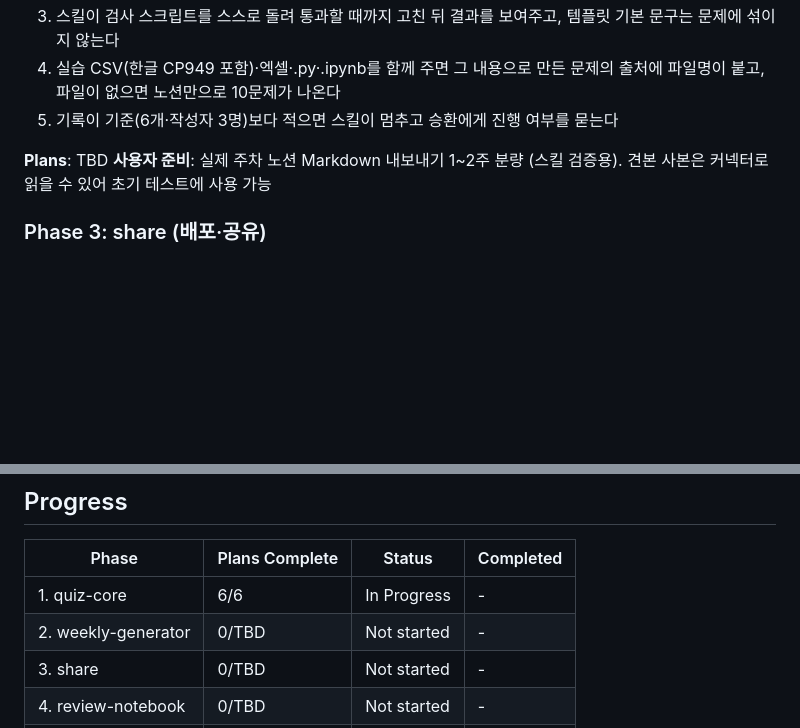
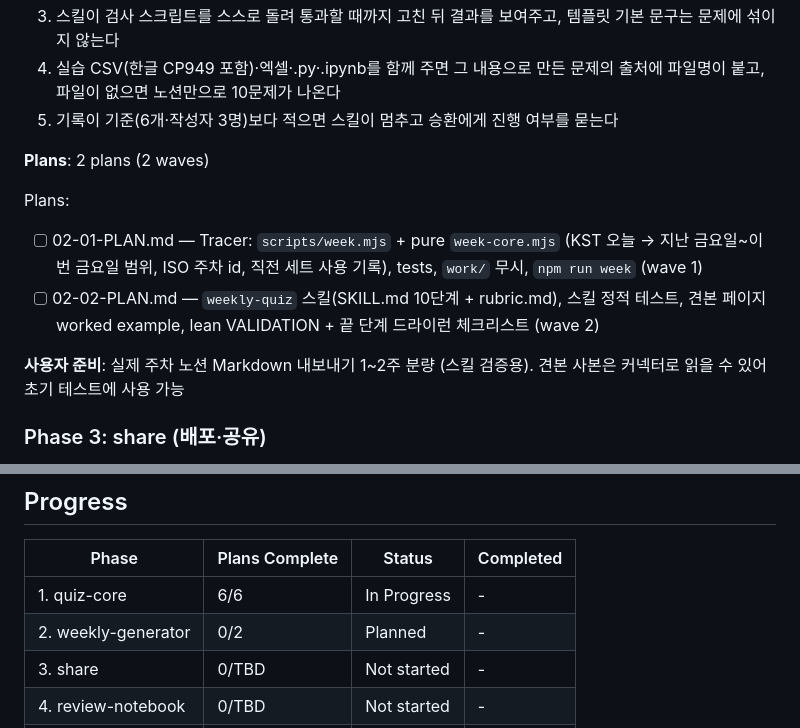
Before and after one commit to spider3792-ux/KT_AIVLE_T, a Markdown page: .planning/ROADMAP.md, 2 parts joined by grey strips. Rendered like a GitHub page; blank space fills up the shorter version.

Commit message:
docs(02): plan lean phase 2 — 2 plans (week helper, weekly-quiz skill)

```diff
--- a/.planning/ROADMAP.md
+++ b/.planning/ROADMAP.md
@@ -51,7 +51,12 @@ Plans:
   4. 실습 CSV(한글 CP949 포함)·엑셀·.py·.ipynb를 함께 주면 그 내용으로 만든 문제의 출처에 파일명이 붙고, 파일이 없으면 노션만으로 10문제가 나온다
   5. 기록이 기준(6개·작성자 3명)보다 적으면 스킬이 멈추고 승환에게 진행 여부를 묻는다
 
-**Plans**: TBD
+**Plans**: 2 plans (2 waves)
+
+Plans:
+- [ ] 02-01-PLAN.md — Tracer: `scripts/week.mjs` + pure `week-core.mjs` (KST 오늘 → 지난 금요일~이번 금요일 범위, ISO 주차 id, 직전 세트 사용 기록), tests, `work/` 무시, `npm run week` (wave 1)
+- [ ] 02-02-PLAN.md — `weekly-quiz` 스킬(SKILL.md 10단계 + rubric.md), 스킬 정적 테스트, 견본 페이지 worked example, lean VALIDATION + 끝 단계 드라이런 체크리스트 (wave 2)
+
 **사용자 준비**: 실제 주차 노션 Markdown 내보내기 1~2주 분량 (스킬 검증용). 견본 사본은 커넥터로 읽을 수 있어 초기 테스트에 사용 가능
 
 ### Phase 3: share (배포·공유)
@@ -106,7 +111,7 @@ Plans:
 | Phase | Plans Complete | Status | Completed |
 |-------|----------------|--------|-----------|
 | 1. quiz-core | 6/6 | In Progress | - |
-| 2. weekly-generator | 0/TBD | Not started | - |
+| 2. weekly-generator | 0/2 | Planned | - |
 | 3. share | 0/TBD | Not started | - |
 | 4. review-notebook | 0/TBD | Not started | - |
 | 5. team-stats | 0/TBD | Not started | - |
```
Also changed, not shown: 2 other files.
